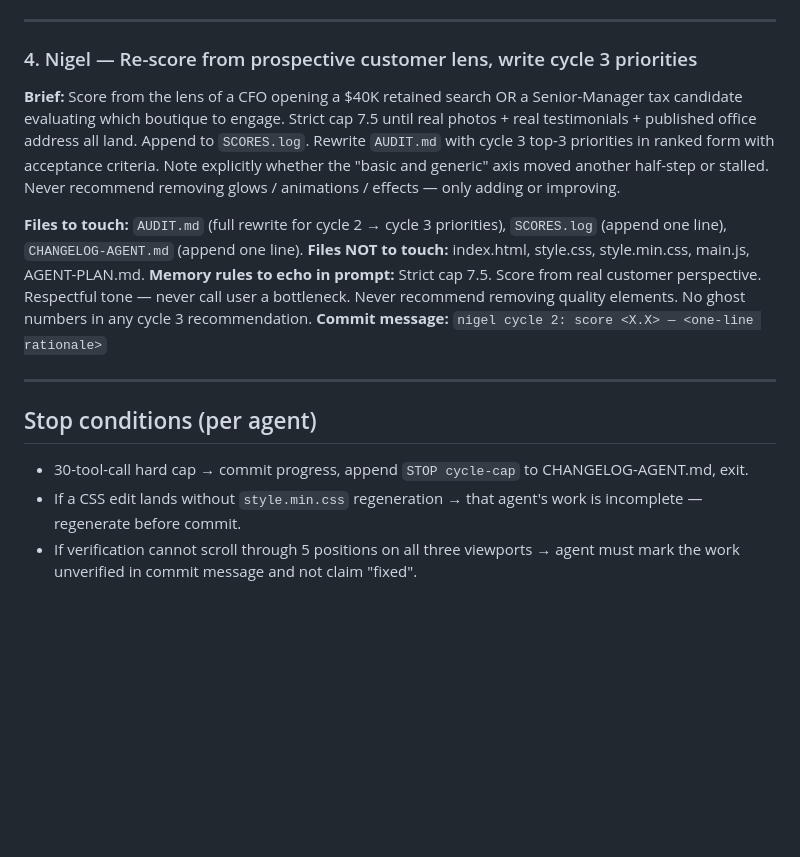
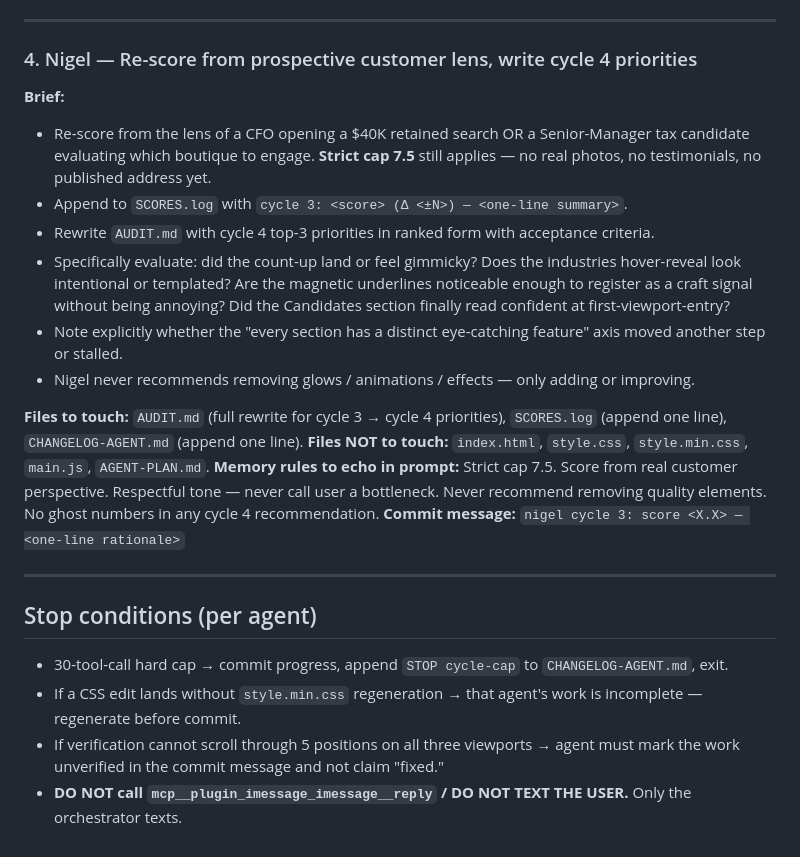
Before and after one commit to zed0minat0r/mackai-west, a Markdown page: AGENT-PLAN.md, the part around one of its changes. GitHub-like rendering; blank space fills up the shorter version.

```diff
--- a/AGENT-PLAN.md
+++ b/AGENT-PLAN.md
@@ -78,19 +96,26 @@ Cycle 1 moved a half-step on "basic and generic" via marquee tape, copper vignet
 
 ---
 
-### 4. Nigel — Re-score from prospective customer lens, write cycle 3 priorities
+### 4. Nigel — Re-score from prospective customer lens, write cycle 4 priorities
 
-**Brief:** Score from the lens of a CFO opening a $40K retained search OR a Senior-Manager tax candidate evaluating which boutique to engage. Strict cap 7.5 until real photos + real testimonials + published office address all land. Append to `SCORES.log`. Rewrite `AUDIT.md` with cycle 3 top-3 priorities in ranked form with acceptance criteria. Note explicitly whether the "basic and generic" axis moved another half-step or stalled. Never recommend removing glows / animations / effects — only adding or improving.
+**Brief:**
+- Re-score from the lens of a CFO opening a $40K retained search OR a Senior-Manager tax candidate evaluating which boutique to engage. **Strict cap 7.5** still applies — no real photos, no testimonials, no published address yet.
+- Append to `SCORES.log` with `cycle 3: <score> (Δ <±N>) — <one-line summary>`.
+- Rewrite `AUDIT.md` with cycle 4 top-3 priorities in ranked form with acceptance criteria.
+- Specifically evaluate: did the count-up land or feel gimmicky? Does the industries hover-reveal look intentional or templated? Are the magnetic underlines noticeable enough to register as a craft signal without being annoying? Did the Candidates section finally read confident at first-viewport-entry?
+- Note explicitly whether the "every section has a distinct eye-catching feature" axis moved another step or stalled.
+- Nigel never recommends removing glows / animations / effects — only adding or improving.
 
-**Files to touch:** `AUDIT.md` (full rewrite for cycle 2 → cycle 3 priorities), `SCORES.log` (append one line), `CHANGELOG-AGENT.md` (append one line).
-**Files NOT to touch:** index.html, style.css, style.min.css, main.js, AGENT-PLAN.md.
-**Memory rules to echo in prompt:** Strict cap 7.5. Score from real customer perspective. Respectful tone — never call user a bottleneck. Never recommend removing quality elements. No ghost numbers in any cycle 3 recommendation.
-**Commit message:** `nigel cycle 2: score <X.X> — <one-line rationale>`
+**Files to touch:** `AUDIT.md` (full rewrite for cycle 3 → cycle 4 priorities), `SCORES.log` (append one line), `CHANGELOG-AGENT.md` (append one line).
+**Files NOT to touch:** `index.html`, `style.css`, `style.min.css`, `main.js`, `AGENT-PLAN.md`.
+**Memory rules to echo in prompt:** Strict cap 7.5. Score from real customer perspective. Respectful tone — never call user a bottleneck. Never recommend removing quality elements. No ghost numbers in any cycle 4 recommendation.
+**Commit message:** `nigel cycle 3: score <X.X> — <one-line rationale>`
 
 ---
 
 ## Stop conditions (per agent)
 
-- 30-tool-call hard cap → commit progress, append `STOP cycle-cap` to CHANGELOG-AGENT.md, exit.
+- 30-tool-call hard cap → commit progress, append `STOP cycle-cap` to `CHANGELOG-AGENT.md`, exit.
 - If a CSS edit lands without `style.min.css` regeneration → that agent's work is incomplete — regenerate before commit.
-- If verification cannot scroll through 5 positions on all three viewports → agent must mark the work unverified in commit message and not claim "fixed".
+- If verification cannot scroll through 5 positions on all three viewports → agent must mark the work unverified in the commit message and not claim "fixed."
+- **DO NOT call `mcp__plugin_imessage_imessage__reply` / DO NOT TEXT THE USER.** Only the orchestrator texts.
```
Also changed, not shown: other parts of AGENT-PLAN.md (+58 -40 lines), CHANGELOG-AGENT.md (+1 -0 lines).
